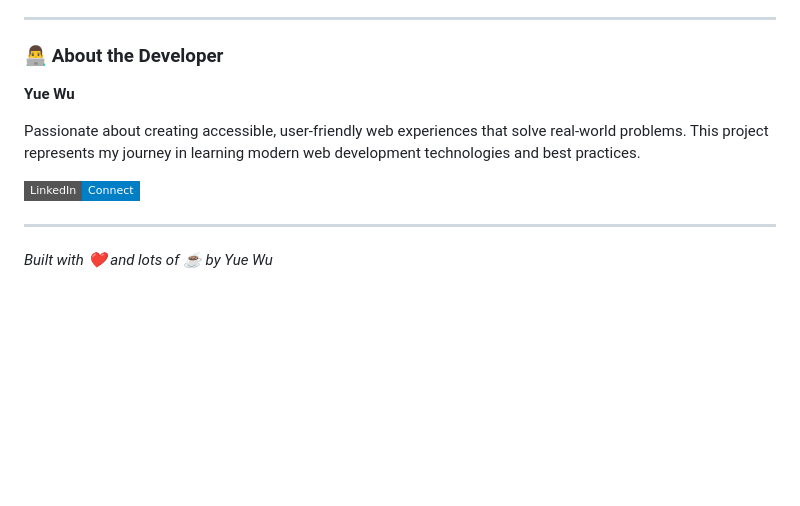
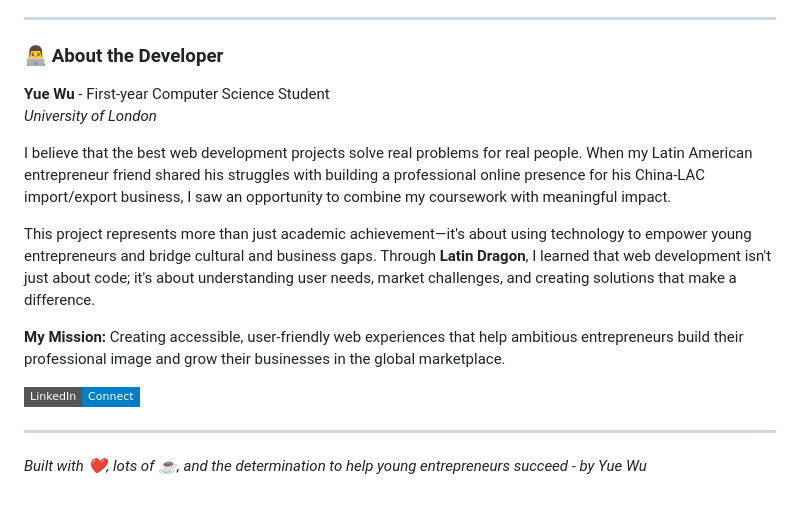
Before and after one commit to lothronx/cm1040-latin-dragon-static-website, a Markdown page: README.md, the part around one of its changes. GitHub-like rendering; badges without logos; blank space fills up the shorter version.

```diff
--- a/README.md
+++ b/README.md
@@ -113,12 +140,17 @@ This project was developed as part of the **CM1040 Web Development** course at t
 
 ### 👨‍💻 About the Developer
 
-**Yue Wu**
+**Yue Wu** - First-year Computer Science Student
+_University of London_
 
-Passionate about creating accessible, user-friendly web experiences that solve real-world problems. This project represents my journey in learning modern web development technologies and best practices.
+I believe that the best web development projects solve real problems for real people. When my Latin American entrepreneur friend shared his struggles with building a professional online presence for his China-LAC import/export business, I saw an opportunity to combine my coursework with meaningful impact.
+
+This project represents more than just academic achievement—it's about using technology to empower young entrepreneurs and bridge cultural and business gaps. Through **Latin Dragon**, I learned that web development isn't just about code; it's about understanding user needs, market challenges, and creating solutions that make a difference.
+
+**My Mission:** Creating accessible, user-friendly web experiences that help ambitious entrepreneurs build their professional image and grow their businesses in the global marketplace.
 
 [![LinkedIn](https://img.shields.io/badge/LinkedIn-Connect-blue?style=flat-square&logo=linkedin)](https://www.linkedin.com/in/yuewuxd/)
 
 ---
 
-_Built with ❤️ and lots of ☕ by Yue Wu_
+_Built with ❤️, lots of ☕, and the determination to help young entrepreneurs succeed - by Yue Wu_
```
Also changed, not shown: other parts of README.md (+40 -13 lines).
